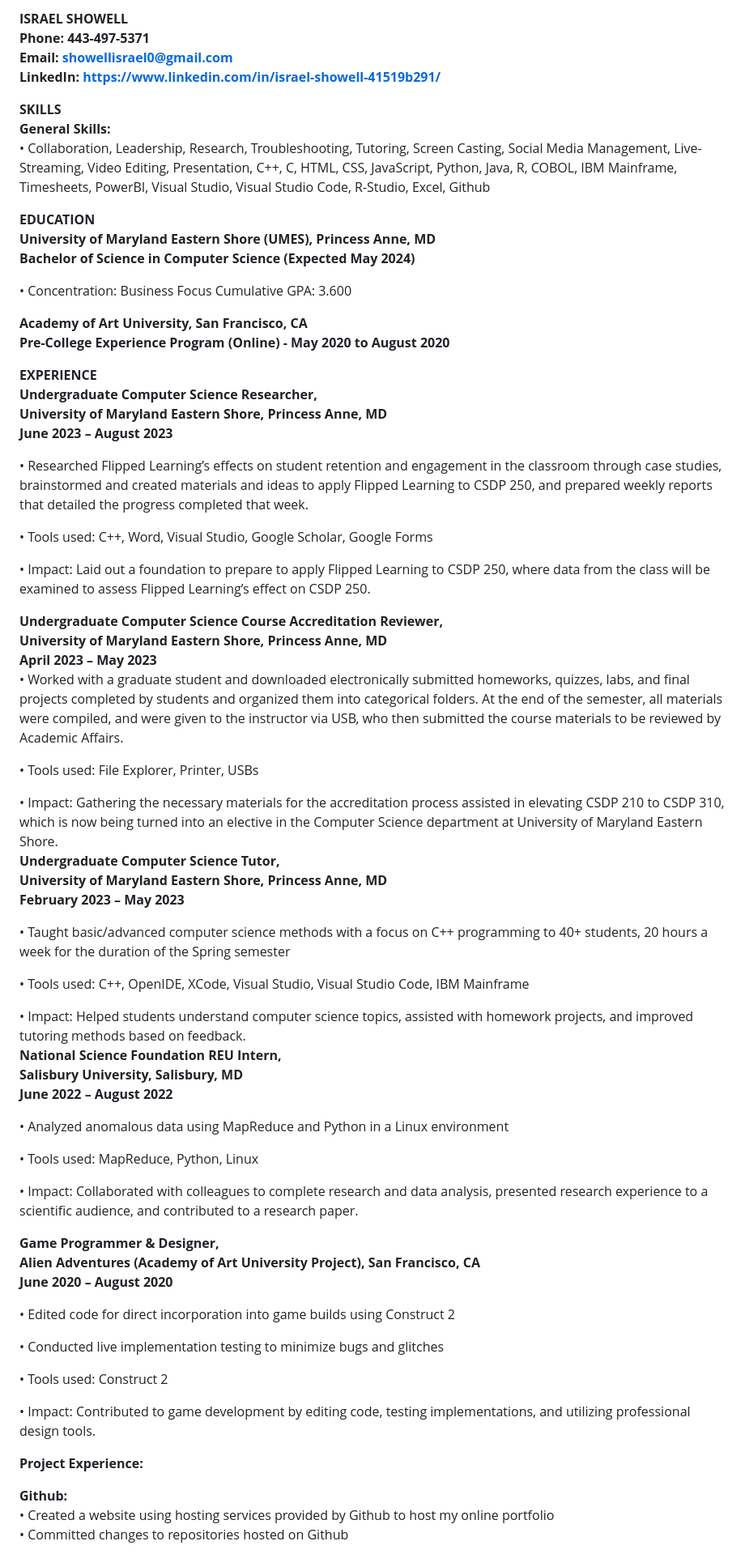
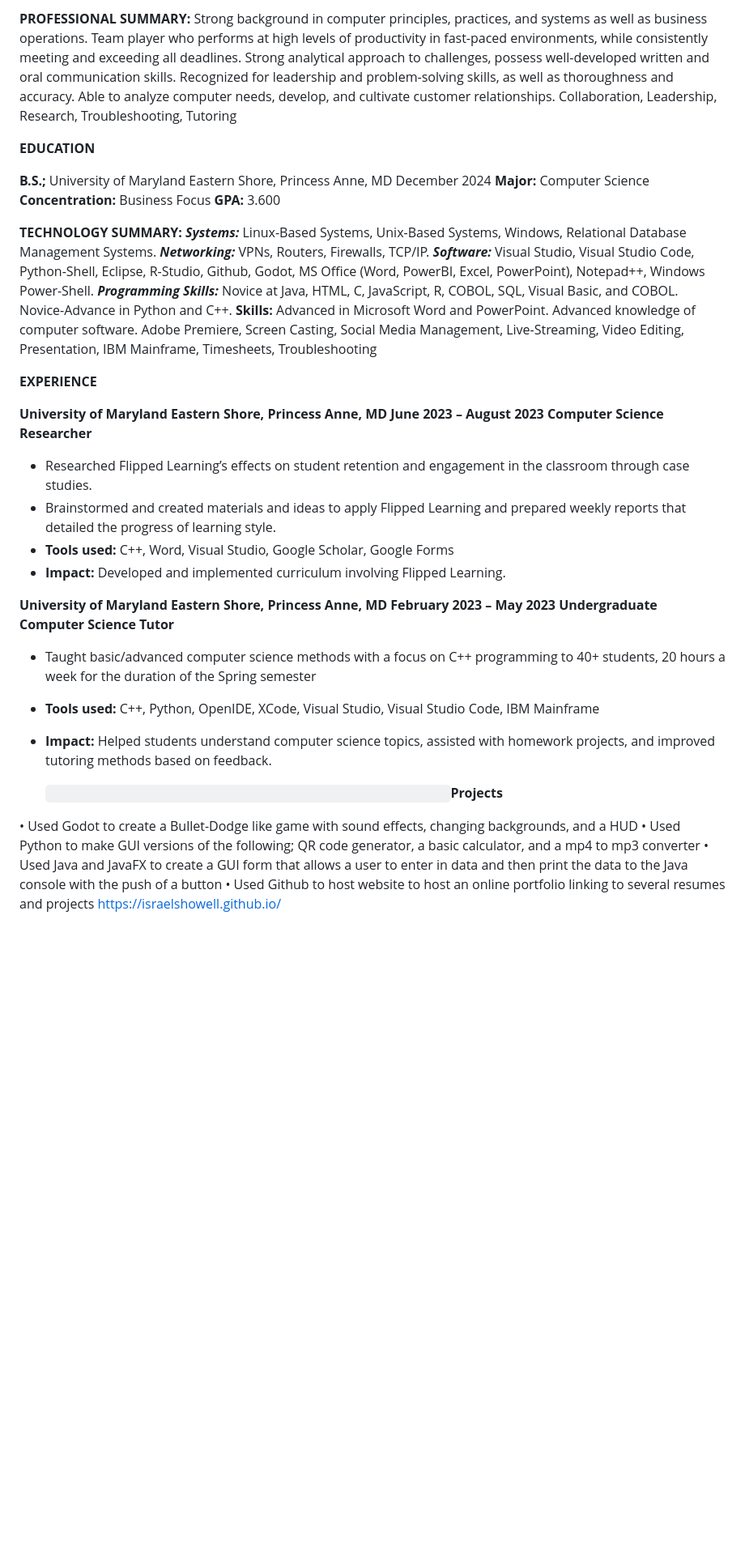
Before and after one commit to IsraelShowell/Former-Landing-Page, a Markdown page: Showell, Israel Resume.md, the part around the change printed below. Shown: that part at 81% size. GitHub-like rendering; blank space fills up the shorter version.

Commit message:
Added Updated Resume

```diff
--- a/Showell, Israel Resume.md
+++ b/Showell, Israel Resume.md
@@ -1,74 +1,34 @@
-**ISRAEL SHOWELL
-Phone: 443-497-5371
-Email: showellisrael0@gmail.com
-LinkedIn: https://www.linkedin.com/in/israel-showell-41519b291/**
-
-**SKILLS
-General Skills:**
-• Collaboration, Leadership, Research, Troubleshooting, Tutoring, Screen Casting, Social Media Management, Live-Streaming, Video Editing, Presentation, C++, C, HTML, CSS, JavaScript, Python, Java, R, COBOL, IBM Mainframe, Timesheets, PowerBI, Visual Studio, Visual Studio Code, R-Studio, Excel, Github
+**PROFESSIONAL SUMMARY:** Strong background in computer principles, practices, and systems as well as business operations. Team player who performs at high levels of productivity in fast-paced environments, while consistently meeting and exceeding all deadlines. Strong analytical approach to challenges, possess well-developed written and oral communication skills. Recognized for leadership and problem-solving skills, as well as thoroughness and accuracy. Able to analyze computer needs, develop, and cultivate customer relationships. Collaboration, Leadership, Research, Troubleshooting, Tutoring
 
 **EDUCATION**
-**University of Maryland Eastern Shore (UMES), Princess Anne, MD
-Bachelor of Science in Computer Science (Expected May 2024)**
 
-• Concentration: Business Focus Cumulative GPA: 3.600
+**B.S.;** University of Maryland Eastern Shore, Princess Anne, MD 		December 2024
+**Major:** Computer Science 	 **Concentration:** Business Focus	**GPA:** 3.600
 
-**Academy of Art University, San Francisco, CA
-Pre-College Experience Program (Online) - May 2020 to August 2020**
+**TECHNOLOGY SUMMARY: *Systems:*** Linux-Based Systems, Unix-Based Systems, Windows, Relational Database Management Systems.  ***Networking:*** VPNs, Routers, Firewalls, TCP/IP.  ***Software:*** Visual Studio, Visual Studio Code, Python-Shell, Eclipse, R-Studio, Github, Godot, MS Office (Word, PowerBI, Excel, PowerPoint), Notepad++, Windows Power-Shell. ***Programming Skills:*** Novice at Java, HTML, C, JavaScript, R, COBOL, SQL, Visual Basic, and COBOL. Novice-Advance in Python and C++. **Skills:** Advanced in Microsoft Word and PowerPoint. Advanced knowledge of computer software. Adobe Premiere, Screen Casting, Social Media Management, Live-Streaming, Video Editing, Presentation, IBM Mainframe, Timesheets, Troubleshooting
 
 **EXPERIENCE**
-**Undergraduate Computer Science Researcher,
-University of Maryland Eastern Shore, Princess Anne, MD
-June 2023 – August 2023**
 
-• Researched Flipped Learning’s effects on student retention and engagement in the classroom through case studies, brainstormed and created materials and ideas to apply Flipped Learning to CSDP 250, and prepared weekly reports that detailed the progress completed that week.
 
-• Tools used: C++, Word, Visual Studio, Google Scholar, Google Forms
+**University of Maryland Eastern Shore, Princess Anne, MD		 June 2023 – August 2023 Computer Science Researcher**
 
-• Impact: Laid out a foundation to prepare to apply Flipped Learning to CSDP 250, where data from the class will be examined to assess Flipped Learning’s effect on CSDP 250.
+- Researched Flipped Learning’s effects on student retention and engagement in the classroom through case studies.
+- Brainstormed and created materials and ideas to apply Flipped Learning and prepared weekly reports that detailed the progress of learning style.
+- **Tools used:** C++, Word, Visual Studio, Google Scholar, Google Forms
+- **Impact:** Developed and implemented curriculum involving Flipped Learning.
 
-**Undergraduate Computer Science Course Accreditation Reviewer,
-University of Maryland Eastern Shore, Princess Anne, MD
-April 2023 – May 2023**
-• Worked with a graduate student and downloaded electronically submitted homeworks, quizzes, labs, and final projects completed by students and organized them into categorical folders. At the end of the semester, all materials were compiled, and were given to the instructor via USB, who then submitted the course materials to be reviewed by Academic Affairs.
+**University of Maryland Eastern Shore, Princess Anne, MD   		February 2023 – May 2023
+Undergraduate Computer Science Tutor**
 
-• Tools used: File Explorer, Printer, USBs
+- Taught basic/advanced computer science methods with a focus on C++ programming to 40+ students, 20 hours a week for the duration of the Spring semester
+- **Tools used:** C++, Python, OpenIDE, XCode, Visual Studio, Visual Studio Code, IBM Mainframe
+- **Impact:** Helped students understand computer science topics, assisted with homework projects, and improved tutoring methods based on feedback.
 
-• Impact: Gathering the necessary materials for the accreditation process assisted in elevating CSDP 210 to CSDP 310, which is now being turned into an elective in the Computer Science department at University of Maryland Eastern Shore.
-**Undergraduate Computer Science Tutor,
-University of Maryland Eastern Shore, Princess Anne, MD
-February 2023 – May 2023**
+  `                                                               `**Projects**
 
-• Taught basic/advanced computer science methods with a focus on C++ programming to 40+ students, 20 hours a week for the duration of the Spring semester
+• Used Godot to create a Bullet-Dodge like game with sound effects, changing backgrounds, and a HUD
+• Used Python to make GUI versions of the following; QR code generator, a basic calculator, and a mp4      to mp3 converter
+• Used Java and JavaFX to create a GUI form that allows a user to enter in data and then print the data to the Java console with the push of a button
+• Used Github to host website to host an online portfolio linking to several resumes and projects
+<https://israelshowell.github.io/>
 
-• Tools used: C++, OpenIDE, XCode, Visual Studio, Visual Studio Code, IBM Mainframe
-
-• Impact: Helped students understand computer science topics, assisted with homework projects, and improved tutoring methods based on feedback.
-**National Science Foundation REU Intern,
-Salisbury University, Salisbury, MD
-June 2022 – August 2022**
-
-• Analyzed anomalous data using MapReduce and Python in a Linux environment
-
-• Tools used: MapReduce, Python, Linux
-
-• Impact: Collaborated with colleagues to complete research and data analysis, presented research experience to a scientific audience, and contributed to a research paper.
-
-**Game Programmer & Designer,
-Alien Adventures (Academy of Art University Project), San Francisco, CA
-June 2020 – August 2020**
-
-• Edited code for direct incorporation into game builds using Construct 2
-
-• Conducted live implementation testing to minimize bugs and glitches
-
-• Tools used: Construct 2
-
-• Impact: Contributed to game development by editing code, testing implementations, and utilizing professional design tools.
-
-**Project Experience:**
-
-**Github:**
-• Created a website using hosting services provided by Github to host my online portfolio
-• Committed changes to repositories hosted on Github
-
```
Also changed, not shown: other parts of Showell, Israel Resume.md (+1 -28 lines).
